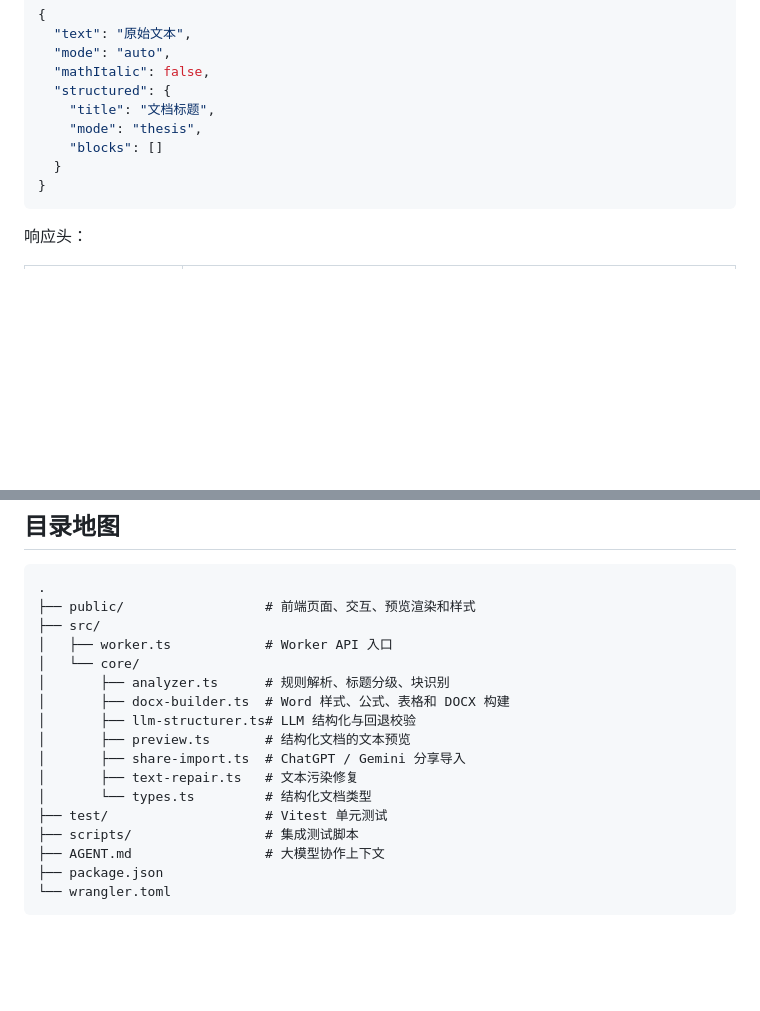
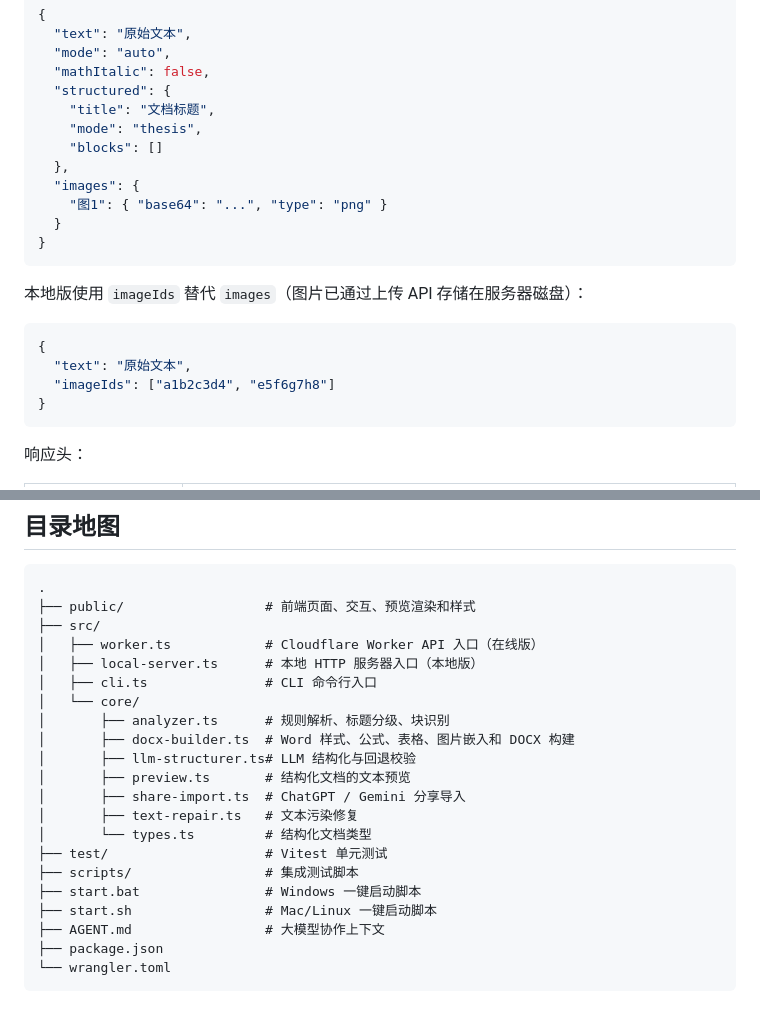
Before and after one commit to skywhite1024/word_format, a Markdown page: README.md, 2 parts joined by grey strips. Rendered like a GitHub page; blank space fills up the shorter version.

````diff
--- a/README.md
+++ b/README.md
@@ -137,7 +193,19 @@ npm test
     "title": "文档标题",
     "mode": "thesis",
     "blocks": []
+  },
+  "images": {
+    "图1": { "base64": "...", "type": "png" }
   }
+}
+```
+
+本地版使用 `imageIds` 替代 `images`（图片已通过上传 API 存储在服务器磁盘）：
+
+```json
+{
+  "text": "原始文本",
+  "imageIds": ["a1b2c3d4", "e5f6g7h8"]
 }
 ```
 
@@ -194,10 +285,12 @@ https://gemini.google.com/share/...
 .
 ├── public/                  # 前端页面、交互、预览渲染和样式
 ├── src/
-│   ├── worker.ts            # Worker API 入口
+│   ├── worker.ts            # Cloudflare Worker API 入口（在线版）
+│   ├── local-server.ts      # 本地 HTTP 服务器入口（本地版）
+│   ├── cli.ts               # CLI 命令行入口
 │   └── core/
 │       ├── analyzer.ts      # 规则解析、标题分级、块识别
-│       ├── docx-builder.ts  # Word 样式、公式、表格和 DOCX 构建
+│       ├── docx-builder.ts  # Word 样式、公式、表格、图片嵌入和 DOCX 构建
 │       ├── llm-structurer.ts# LLM 结构化与回退校验
 │       ├── preview.ts       # 结构化文档的文本预览
 │       ├── share-import.ts  # ChatGPT / Gemini 分享导入
@@ -205,6 +298,8 @@ https://gemini.google.com/share/...
 │       └── types.ts         # 结构化文档类型
 ├── test/                    # Vitest 单元测试
 ├── scripts/                 # 集成测试脚本
+├── start.bat                # Windows 一键启动脚本
+├── start.sh                 # Mac/Linux 一键启动脚本
 ├── AGENT.md                 # 大模型协作上下文
 ├── package.json
 └── wrangler.toml
````
Also changed, not shown: other parts of README.md (+88 -9 lines).
